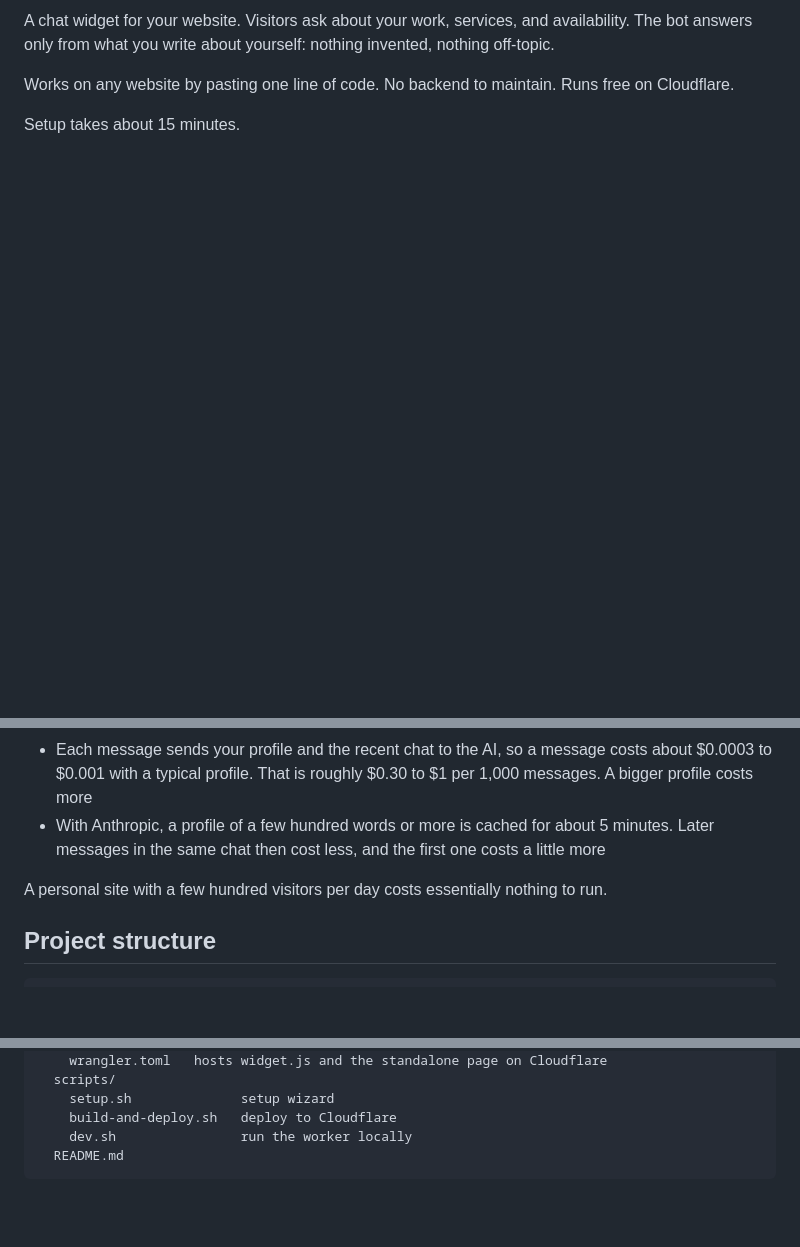
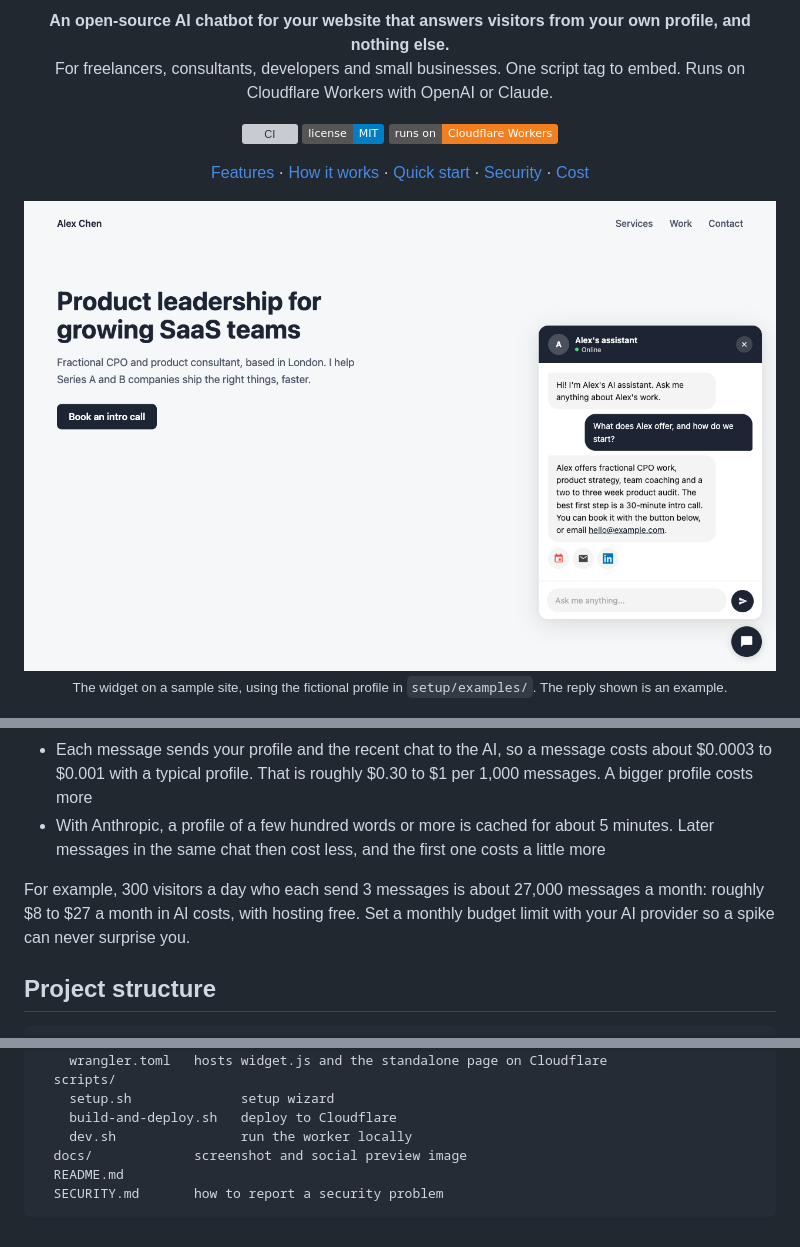
Before and after one commit to gilav115/portfolio-chatbot, a Markdown page: README.md, 3 parts joined by grey strips. GitHub-like rendering; pictures changed too: docs/screenshot.png (added); badges without logos; blank space fills up the shorter version; grey boxes are pictures that could not be loaded.

````diff
--- a/README.md
+++ b/README.md
@@ -2,6 +2,27 @@
 
-A chat widget for your website. Visitors ask about your work, services, and availability. The bot answers only from what you write about yourself: nothing invented, nothing off-topic.
+<p align="center">
+  <strong>An open-source AI chatbot for your website that answers visitors from your own profile, and nothing else.</strong><br>
+  For freelancers, consultants, developers and small businesses. One script tag to embed. Runs on Cloudflare Workers with OpenAI or Claude.
+</p>
 
-Works on any website by pasting one line of code. No backend to maintain. Runs free on Cloudflare.
+<p align="center">
+  <a href="../../actions/workflows/ci.yml"><img src="../../actions/workflows/ci.yml/badge.svg" alt="CI"></a>
+  <a href="LICENSE"><img src="https://img.shields.io/badge/license-MIT-blue.svg" alt="MIT license"></a>
+  <img src="https://img.shields.io/badge/runs%20on-Cloudflare%20Workers-f38020.svg" alt="Runs on Cloudflare Workers">
+</p>
 
-Setup takes about 15 minutes.
+<p align="center">
+  <a href="#features">Features</a> ·
+  <a href="#how-it-works">How it works</a> ·
+  <a href="#quick-start">Quick start</a> ·
+  <a href="#security-model">Security</a> ·
+  <a href="#cost">Cost</a>
+</p>
+
+<p align="center">
+  <img src="docs/screenshot.png" alt="The chat widget open on a sample consultant website, answering a question about services with email, calendar and LinkedIn buttons" width="880">
+  <br>
+  <sub>The widget on a sample site, using the fictional profile in <code>setup/examples/</code>. The reply shown is an example.</sub>
+</p>
+
+
@@ -301,7 +339,7 @@ Locally, the widget token and origin checks are off, so you can test freely. Use
 * Each message sends your profile and the recent chat to the AI, so a message costs about $0.0003 to $0.001 with a typical profile. That is roughly $0.30 to $1 per 1,000 messages. A bigger profile costs more
 * With Anthropic, a profile of a few hundred words or more is cached for about 5 minutes. Later messages in the same chat then cost less, and the first one costs a little more
 
-A personal site with a few hundred visitors per day costs essentially nothing to run.
+For example, 300 visitors a day who each send 3 messages is about 27,000 messages a month: roughly $8 to $27 a month in AI costs, with hosting free. Set a monthly budget limit with your AI provider so a spike can never surprise you.
 
 
 ## Project structure
@@ -330,5 +368,7 @@ portfolio-chatbot/
     setup.sh              setup wizard
     build-and-deploy.sh   deploy to Cloudflare
     dev.sh                run the worker locally
+  docs/             screenshot and social preview image
   README.md
+  SECURITY.md       how to report a security problem
 ```
````
Also changed, not shown: other parts of README.md (+38 -21 lines), SECURITY.md (added, +15 -0 lines), setup/examples/contact.md (+3 -3 lines), docs/social-preview.png (added).
